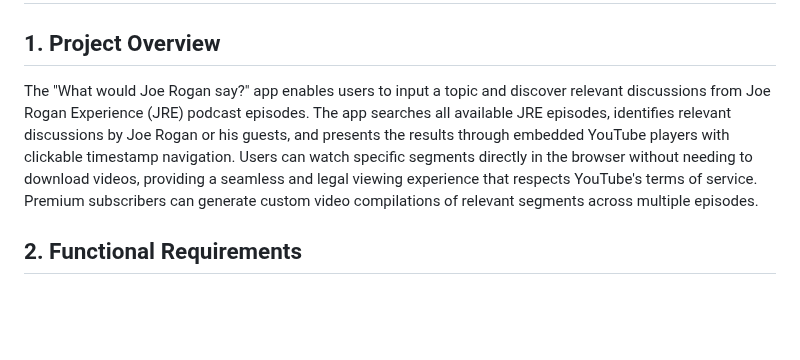
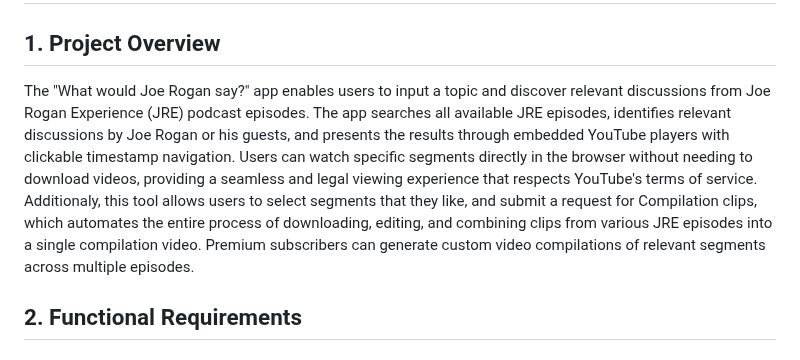
Before and after one commit to vohoanvu/JRE-clipper, a Markdown page: docs/requirements.md, the part around the change. Rendered like a GitHub page; blank space fills up the shorter version.

Commit message:
updated PRD doc

```diff
--- a/docs/requirements.md
+++ b/docs/requirements.md
@@ -2,7 +2,8 @@
 
 ## 1. Project Overview
 
-The "What would Joe Rogan say?" app enables users to input a topic and discover relevant discussions from Joe Rogan Experience (JRE) podcast episodes. The app searches all available JRE episodes, identifies relevant discussions by Joe Rogan or his guests, and presents the results through embedded YouTube players with clickable timestamp navigation. Users can watch specific segments directly in the browser without needing to download videos, providing a seamless and legal viewing experience that respects YouTube's terms of service. Premium subscribers can generate custom video compilations of relevant segments across multiple episodes.
+The "What would Joe Rogan say?" app enables users to input a topic and discover relevant discussions from Joe Rogan Experience (JRE) podcast episodes. The app searches all available JRE episodes, identifies relevant discussions by Joe Rogan or his guests, and presents the results through embedded YouTube players with clickable timestamp navigation. Users can watch specific segments directly in the browser without needing to download videos, providing a seamless and legal viewing experience that respects YouTube's terms of service. Additionaly, this tool allows users to select segments that they like, and submit a request for Compilation clips, which automates the entire process of downloading, editing, and combining clips from various JRE episodes into a single compilation video.
+Premium subscribers can generate custom video compilations of relevant segments across multiple episodes.
 
 ## 2. Functional Requirements
 
```
